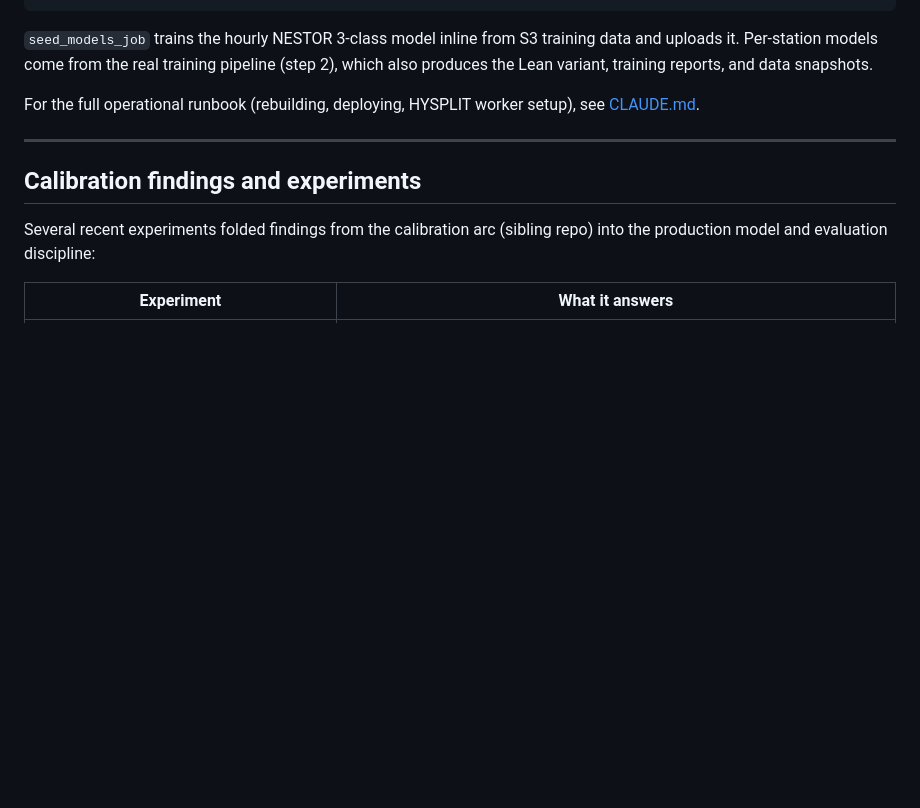
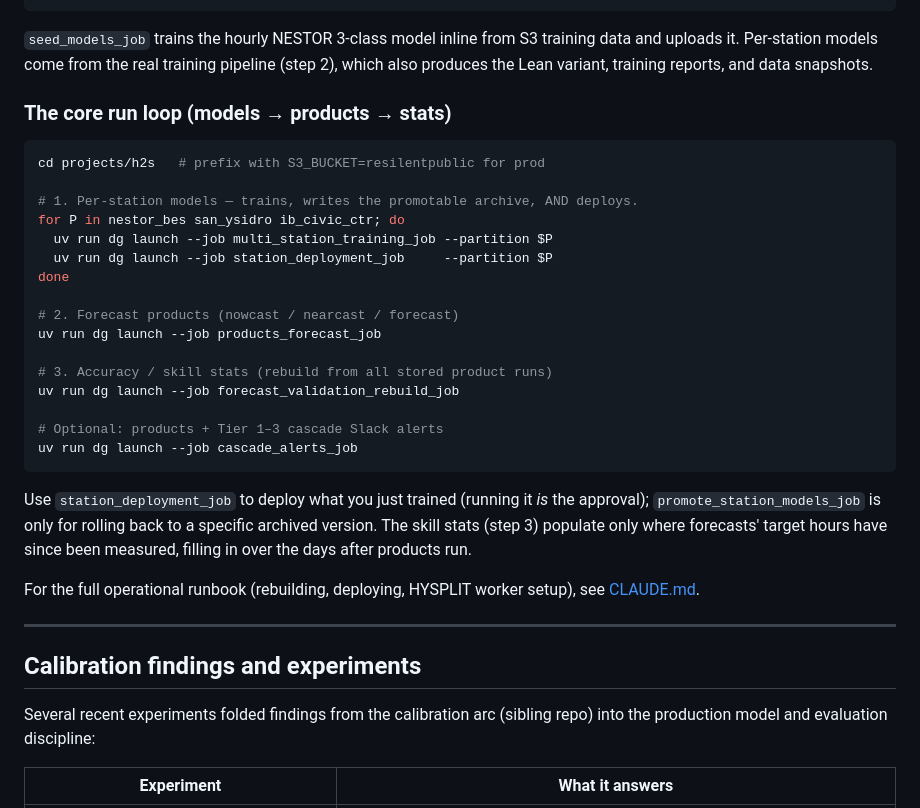
Before and after one commit to TheResilientCollective/tj_h2s_prediction, a Markdown page: README.md, the part around the change. Rendered like a GitHub page; blank space fills up the shorter version.

````diff
--- a/README.md
+++ b/README.md
@@ -105,6 +105,32 @@ uv run dg dev   # http://localhost:3000
 training data and uploads it. Per-station models come from the real training
 pipeline (step 2), which also produces the Lean variant, training reports,
 and data snapshots.
+
+### The core run loop (models → products → stats)
+
+```bash
+cd projects/h2s   # prefix with S3_BUCKET=resilentpublic for prod
+
+# 1. Per-station models — trains, writes the promotable archive, AND deploys.
+for P in nestor_bes san_ysidro ib_civic_ctr; do
+  uv run dg launch --job multi_station_training_job --partition $P
+  uv run dg launch --job station_deployment_job     --partition $P
+done
+
+# 2. Forecast products (nowcast / nearcast / forecast)
+uv run dg launch --job products_forecast_job
+
+# 3. Accuracy / skill stats (rebuild from all stored product runs)
+uv run dg launch --job forecast_validation_rebuild_job
+
+# Optional: products + Tier 1–3 cascade Slack alerts
+uv run dg launch --job cascade_alerts_job
+```
+
+Use `station_deployment_job` to deploy what you just trained (running it *is* the
+approval); `promote_station_models_job` is only for rolling back to a specific
+archived version. The skill stats (step 3) populate only where forecasts' target
+hours have since been measured, filling in over the days after products run.
 
 For the full operational runbook (rebuilding, deploying, HYSPLIT worker setup), see [CLAUDE.md](CLAUDE.md).
 
````
Also changed, not shown: CLAUDE.md (+87 -1 lines).
